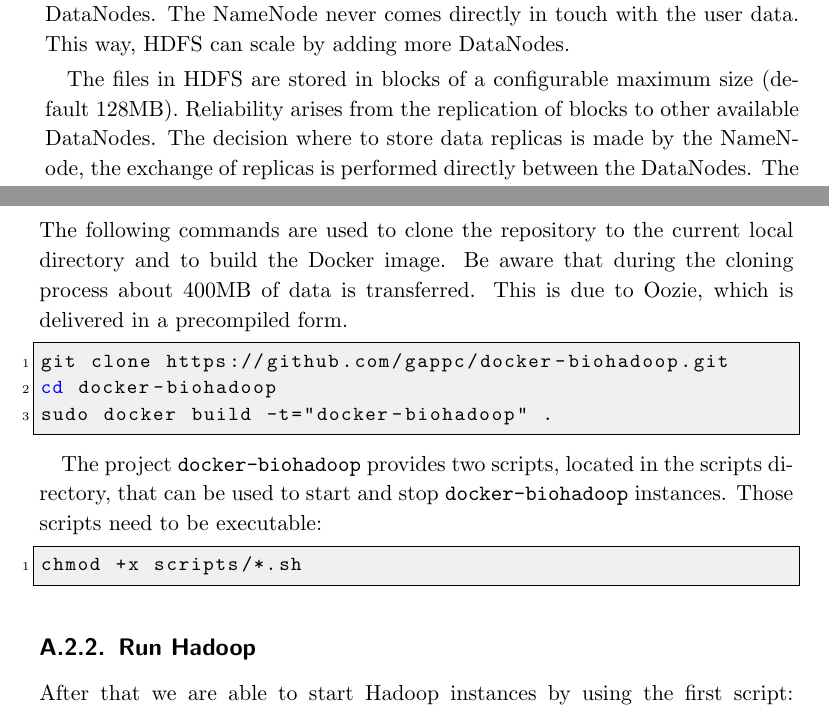
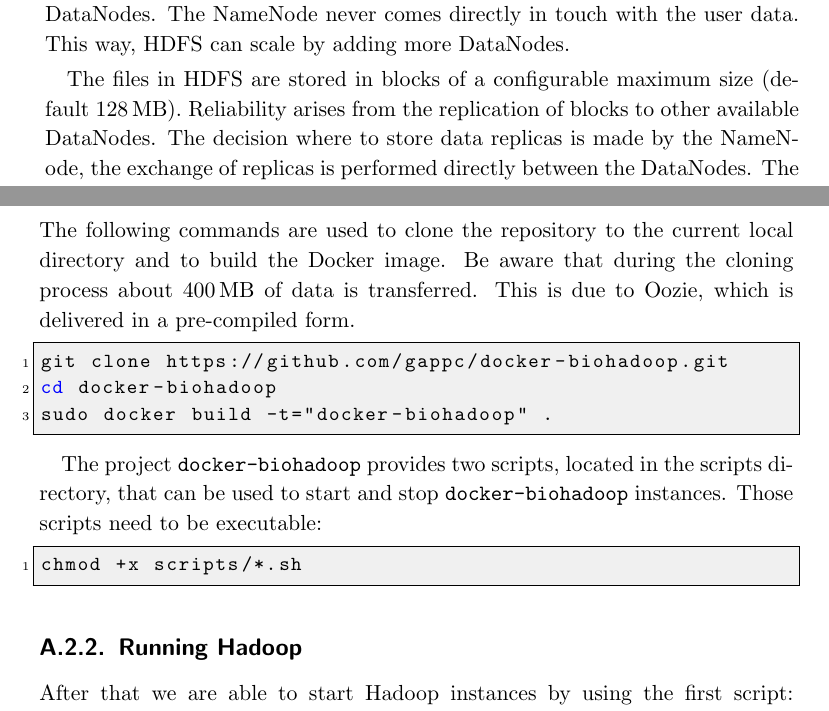
Before and after one commit to gappc/masterthesis, a LaTeX thesis (thesis/master.tex, which reads thesis/appendix.tex, thesis/hadoopoozie.tex): two parts of pages 25 and 74 of 80, joined at a grey line, cut so that both start at the same text. Compiled offline with pdfLaTeX; an older LaTeX class or package is replaced by its successor.

Commit message:
Small changes

```diff
--- a/thesis/appendix.tex
+++ b/thesis/appendix.tex
@@ -63,7 +63,7 @@ When running Biohadoop in a Hadoop environment, all workers are started in their
 This section provides a method to run a pre-configured Hadoop environment using Docker. Docker uses its so called Dockerfiles for its configuration. The solution presented here installs Apache Hadoop 2.5.0, Apache Oozie 4.0.1 and Apache ZooKeeper 3.4.6 as a cluster environment.
 
 \subsection{Build the Hadoop Environment}
-The following commands are used to clone the repository to the current local directory and to build the Docker image. Be aware that during the cloning process about 400MB of data is transferred. This is due to Oozie, which is delivered in a precompiled form.
+The following commands are used to clone the repository to the current local directory and to build the Docker image. Be aware that during the cloning process about \unit[400]{MB} of data is transferred. This is due to Oozie, which is delivered in a pre-compiled form.
 \begin{lstlisting}[language=bash]
 git clone https://github.com/gappc/docker-biohadoop.git
 cd docker-biohadoop
@@ -76,7 +76,7 @@ The project \texttt{docker-biohadoop} provides two scripts, located in the scrip
 chmod +x scripts/*.sh
 \end{lstlisting}
 
-\subsection{Run Hadoop}
+\subsection{Running Hadoop}
 After that we are able to start Hadoop instances by using the first script: \texttt{docker-run-hadoop.sh}. This script starts a number of Hadoop instances. It takes the number of slaves (nr-of-slaves) as argument. The script starts one Docker container as Hadoop master and additional nr-of-slaves Docker containers as Hadoop slaves. For example, one Hadoop master instance and two slaves are started by the following command:
 
 \begin{lstlisting}[language=bash]
--- a/thesis/hadoopoozie.tex
+++ b/thesis/hadoopoozie.tex
@@ -29,7 +29,7 @@ Figure \ref{fig:hadoop-layer} shows the current architecture of Hadoop. HDFS pro
 \label{chap:hadoop:hdfs}
 HDFS is the distributed, scalable and reliable file system of Hadoop, written in Java. A HDFS cluster consists of a single NameNode and several DataNodes. The NameNode manages the file system namespace, regulates the client access to files, commands the DataNodes and decides where to store the data. A DataNode stores the assigned data on the storage that is attached to its cluster node (usually there is one DataNode running on each cluster node). HDFS performs file transfer and storage only between clients and DataNodes or among DataNodes. The NameNode never comes directly in touch with the user data. This way, HDFS can scale by adding more DataNodes.
 
-The files in HDFS are stored in blocks of a configurable maximum size (default 128MB). Reliability arises from the replication of blocks to other available DataNodes. The decision where to store data replicas is made by the NameNode, the exchange of replicas is performed directly between the DataNodes. The number of replicas is configurable and has a default value of 3, which means that each block is stored three times in HDFS. If a node goes down, for example because of a hardware failure, HDFS automatically replicates this node's data blocks to other nodes by using the remaining copies, such that the replication factor is satisfied again. Files that are bigger than the maximum block size are split into several smaller blocks. The resulting blocks are handled as described above.
+The files in HDFS are stored in blocks of a configurable maximum size (default \unit[128]{MB}). Reliability arises from the replication of blocks to other available DataNodes. The decision where to store data replicas is made by the NameNode, the exchange of replicas is performed directly between the DataNodes. The number of replicas is configurable and has a default value of 3, which means that each block is stored three times in HDFS. If a node goes down, for example because of a hardware failure, HDFS automatically replicates this node's data blocks to other nodes by using the remaining copies, such that the replication factor is satisfied again. Files that are bigger than the maximum block size are split into several smaller blocks. The resulting blocks are handled as described above.
 
 The restriction of a single NameNode instance makes the NameNode effectively a single point of failure, but there exist solutions for high availability that make use of a Quorum Journal manager\footnote{\url{https://hadoop.apache.org/docs/current/hadoop-project-dist/hadoop-hdfs/HDFSHighAvailabilityWithQJM.html} last access: 12.11.2014} or NFS.\footnote{\url{https://hadoop.apache.org/docs/current/hadoop-project-dist/hadoop-hdfs/HDFSHighAvailabilityWithNFS.html} last access: 12.11.2014}
 
```
Also changed, not shown: thesis/conclusions.tex (+1 -20 lines), thesis/introduction.tex (+1 -3 lines), thesis/master.pdf, 1 other file.
